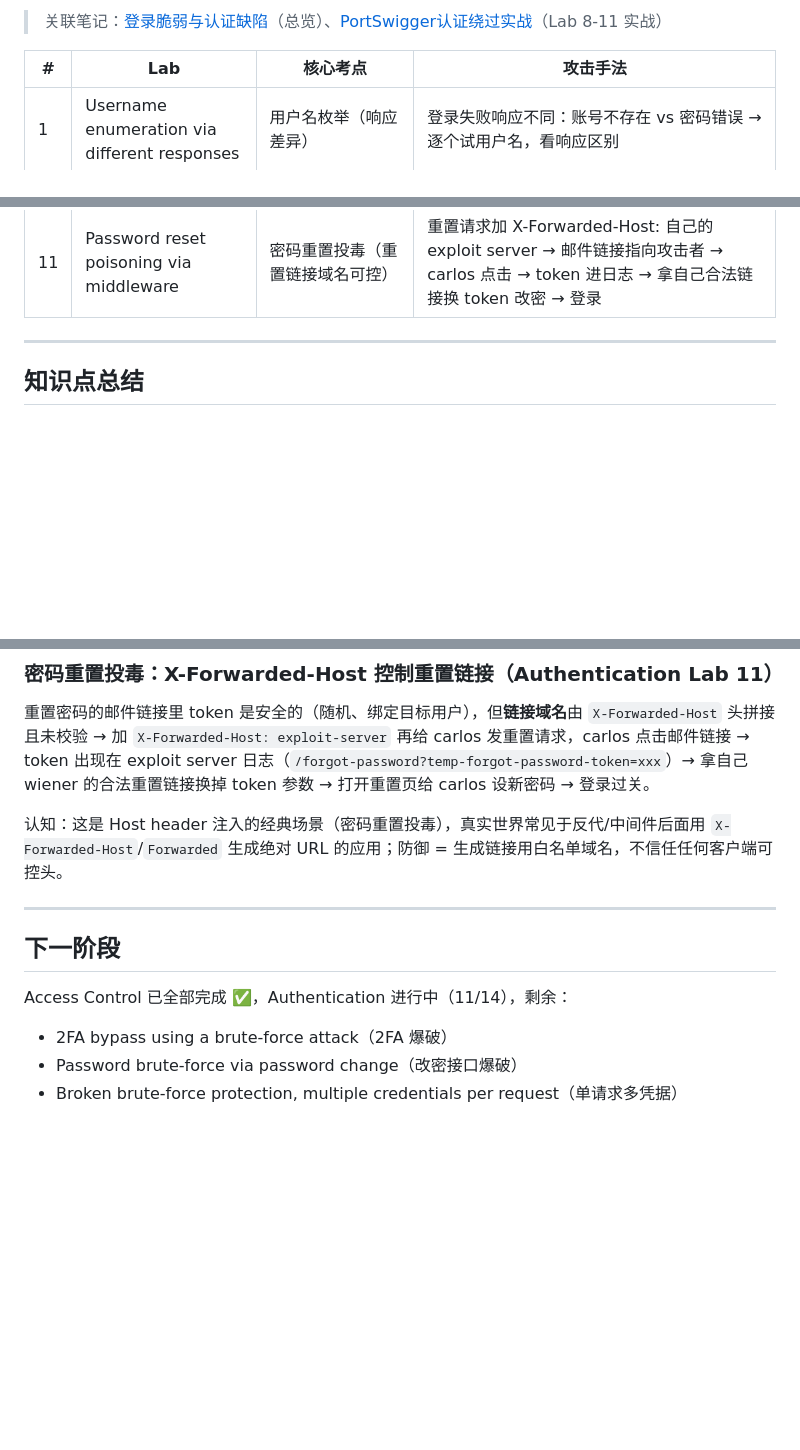
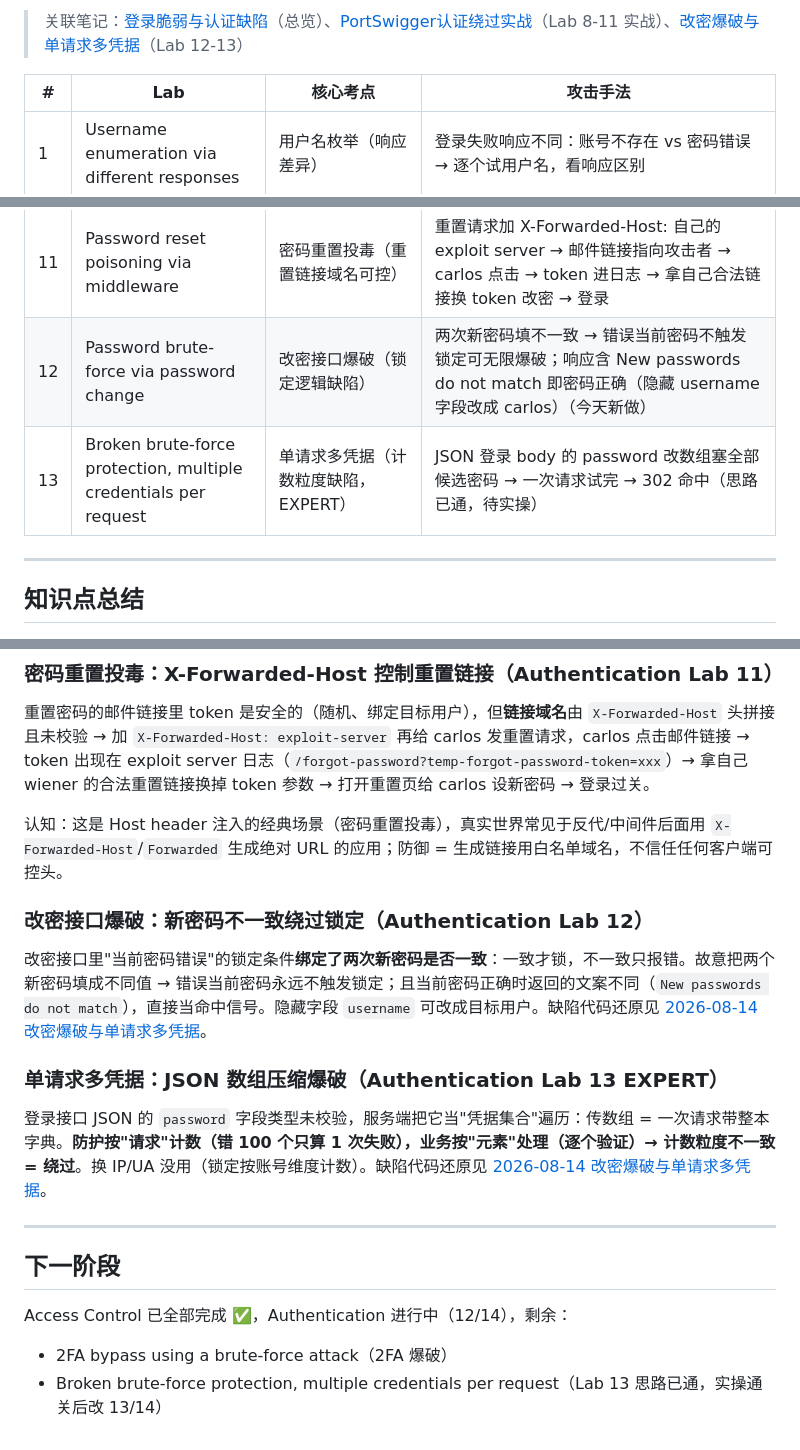
Before and after one commit to Monney-sys/daily-learning, a Markdown page: PortSwigger-Lab-做题进度.md, 3 parts joined by grey strips. GitHub-like rendering; blank space fills up the shorter version.

```diff
--- a/PortSwigger-Lab-做题进度.md
+++ b/PortSwigger-Lab-做题进度.md
@@ -30,5 +30,5 @@
 
-> 关联笔记：[登录脆弱与认证缺陷](./2026-08-09-登录脆弱与认证缺陷.md)（总览）、[PortSwigger认证绕过实战](./2026-08-13-PortSwigger认证绕过实战.md)（Lab 8-11 实战）
+> 关联笔记：[登录脆弱与认证缺陷](./2026-08-09-登录脆弱与认证缺陷.md)（总览）、[PortSwigger认证绕过实战](./2026-08-13-PortSwigger认证绕过实战.md)（Lab 8-11 实战）、[改密爆破与单请求多凭据](./2026-08-14-改密接口爆破与单请求多凭据.md)（Lab 12-13）
 
 | # | Lab | 核心考点 | 攻击手法 |
 |---|-----|---------|---------|
@@ -43,6 +43,8 @@
 | 9 | Brute-forcing a stay-logged-in cookie | remember-me cookie 存密码哈希（可伪造） | cookie=base64(用户名:md5(密码)) → 预生成伪造 cookie 列表爆破 → 删掉 session cookie 只留 stay-logged-in → 200 命中即登录（官方用 Payload processing 动态转换） |
 | 10 | Offline password cracking | 密码哈希进 cookie + 存储型 XSS 组合 | 评论区 XSS 偷 carlos 的 stay-logged-in cookie → 解码拿 MD5 → 离线破解（hashcat）→ 明文登录删账户 |
 | 11 | Password reset poisoning via middleware | 密码重置投毒（重置链接域名可控） | 重置请求加 X-Forwarded-Host: 自己的 exploit server → 邮件链接指向攻击者 → carlos 点击 → token 进日志 → 拿自己合法链接换 token 改密 → 登录 |
+| 12 | Password brute-force via password change | 改密接口爆破（锁定逻辑缺陷） | 两次新密码填不一致 → 错误当前密码不触发锁定可无限爆破；响应含 New passwords do not match 即密码正确（隐藏 username 字段改成 carlos）（今天新做） |
+| 13 | Broken brute-force protection, multiple credentials per request | 单请求多凭据（计数粒度缺陷，EXPERT） | JSON 登录 body 的 password 改数组塞全部候选密码 → 一次请求试完 → 302 命中（思路已通，待实操） |
 
 ---
 
@@ -182,11 +184,18 @@ username=carlos&password=xxx
 
 认知：这是 Host header 注入的经典场景（密码重置投毒），真实世界常见于反代/中间件后面用 `X-Forwarded-Host`/`Forwarded` 生成绝对 URL 的应用；防御 = 生成链接用白名单域名，不信任任何客户端可控头。
 
+### 改密接口爆破：新密码不一致绕过锁定（Authentication Lab 12）
+
+改密接口里"当前密码错误"的锁定条件**绑定了两次新密码是否一致**：一致才锁，不一致只报错。故意把两个新密码填成不同值 → 错误当前密码永远不触发锁定；且当前密码正确时返回的文案不同（`New passwords do not match`），直接当命中信号。隐藏字段 `username` 可改成目标用户。缺陷代码还原见 [2026-08-14 改密爆破与单请求多凭据](./2026-08-14-改密接口爆破与单请求多凭据.md)。
+
+### 单请求多凭据：JSON 数组压缩爆破（Authentication Lab 13 EXPERT）
+
+登录接口 JSON 的 `password` 字段类型未校验，服务端把它当"凭据集合"遍历：传数组 = 一次请求带整本字典。**防护按"请求"计数（错 100 个只算 1 次失败），业务按"元素"处理（逐个验证）→ 计数粒度不一致 = 绕过**。换 IP/UA 没用（锁定按账号维度计数）。缺陷代码还原见 [2026-08-14 改密爆破与单请求多凭据](./2026-08-14-改密接口爆破与单请求多凭据.md)。
+
 ---
 
 ## 下一阶段
 
-Access Control 已全部完成 ✅，Authentication 进行中（11/14），剩余：
+Access Control 已全部完成 ✅，Authentication 进行中（12/14），剩余：
 - 2FA bypass using a brute-force attack（2FA 爆破）
-- Password brute-force via password change（改密接口爆破）
-- Broken brute-force protection, multiple credentials per request（单请求多凭据）
+- Broken brute-force protection, multiple credentials per request（Lab 13 思路已通，实操通关后改 13/14）
```
Also changed, not shown: other parts of PortSwigger-Lab-做题进度.md (+1 -1 lines), 2026-08-14-改密接口爆破与单请求多凭据.md (added, +92 -0 lines), README.md (+5 -3 lines).
